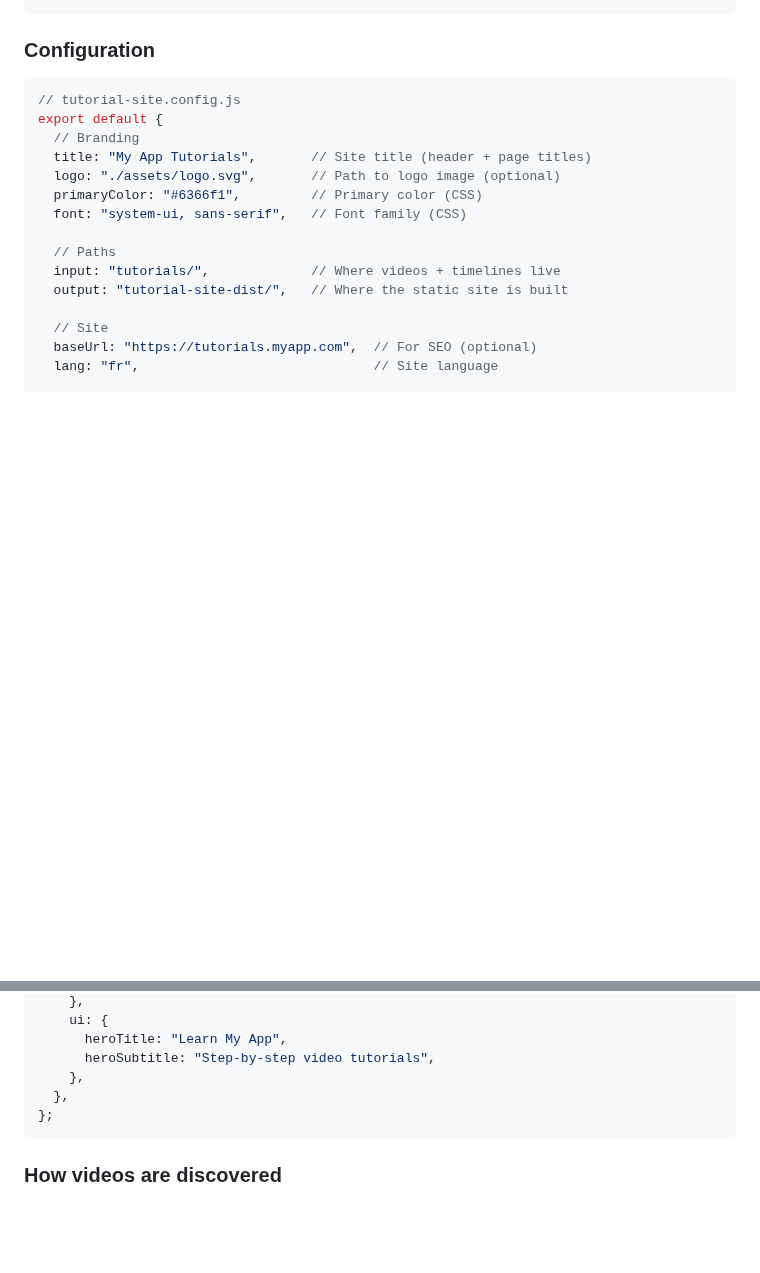
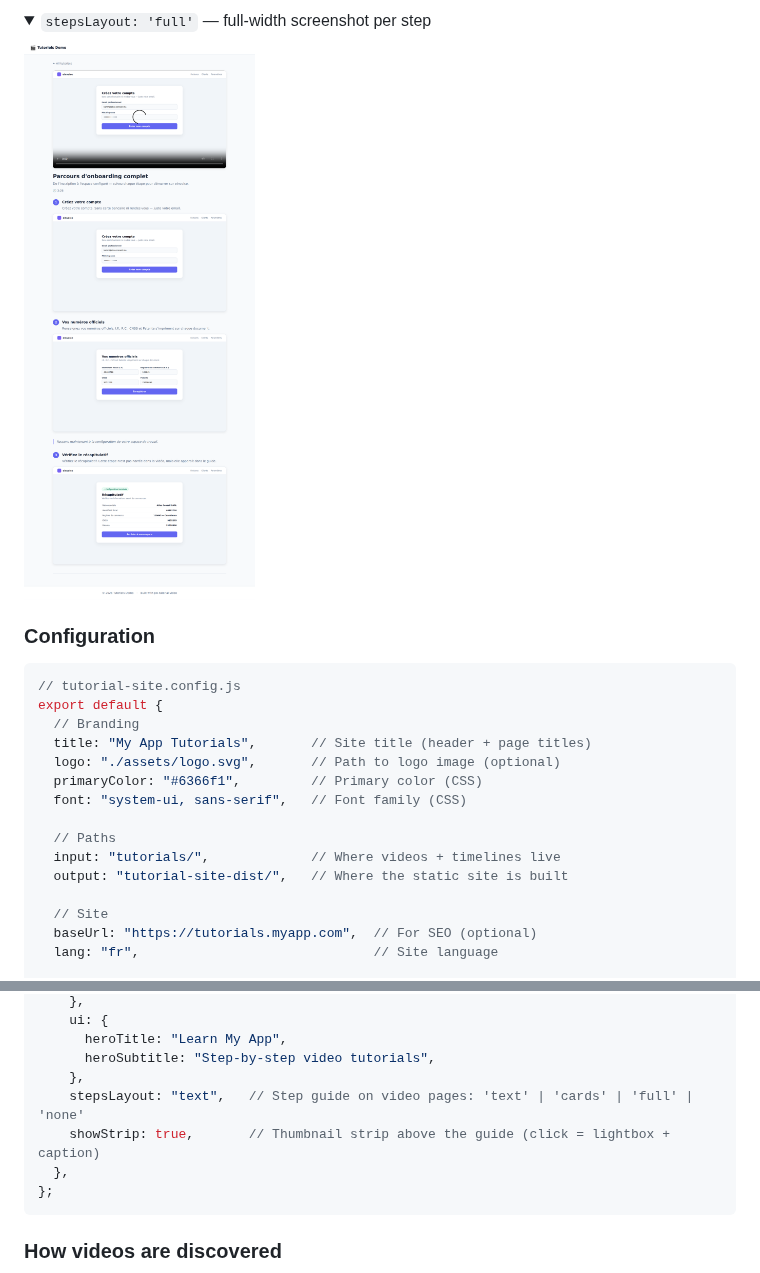
Before and after one commit to Youniwemi/pw-tutorial-video, a Markdown page: README.md, 2 parts joined by grey strips. Rendered like a GitHub page; pictures changed too: docs/images/steps-full.png (added); folded sections open; blank space fills up the shorter version.

````diff
--- a/README.md
+++ b/README.md
@@ -637,3 +662,9 @@ tutorial-site-dist/          # Static site output (configurable)
+<details>
+<summary><code>stepsLayout: 'full'</code> — full-width screenshot per step</summary>
+
+![Full layout](https://raw.githubusercontent.com/Youniwemi/pw-tutorial-video/main/docs/images/steps-full.png)
+
+</details>
 
 ### Configuration
 
@@ -664,6 +695,8 @@ export default {
       heroTitle: "Learn My App",
       heroSubtitle: "Step-by-step video tutorials",
     },
+    stepsLayout: "text",   // Step guide on video pages: 'text' | 'cards' | 'full' | 'none'
+    showStrip: true,       // Thumbnail strip above the guide (click = lightbox + caption)
   },
 };
 ```
````
Also changed, not shown: other parts of README.md (+27 -2 lines), CLAUDE.md (+10 -4 lines), skills/tutorialize/SKILL.md (+3 -0 lines), docs/images/steps-cards.png (added), docs/images/strip-lightbox.png (added), docs/images/video-page.png (added).
